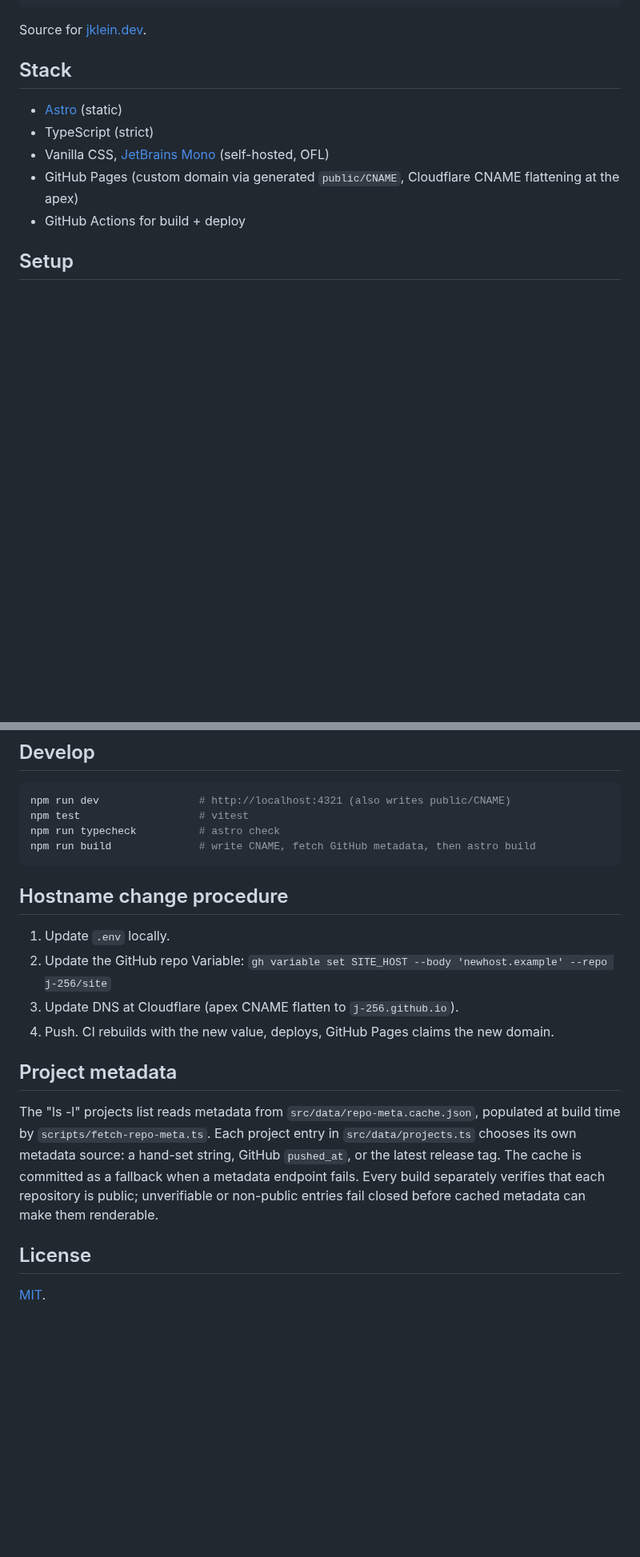
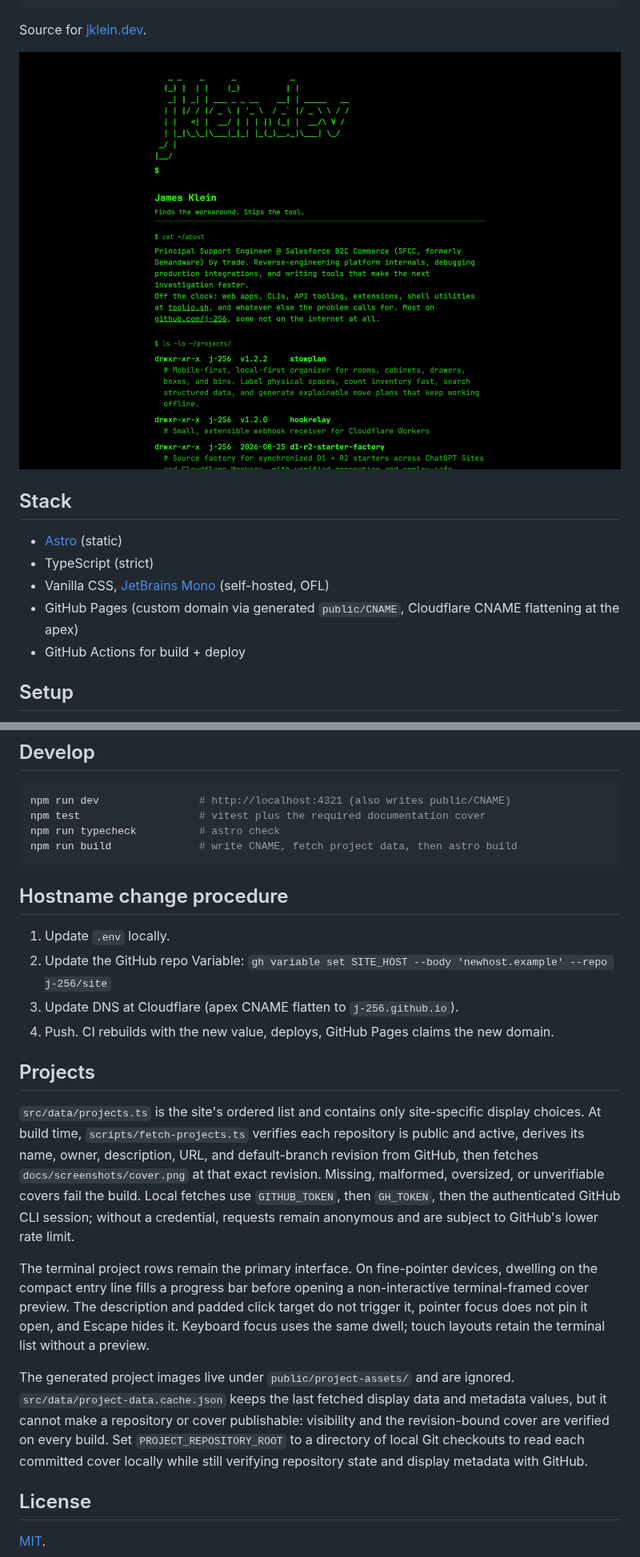
Before and after one commit to j-256/site, a Markdown page: README.md, 2 parts joined by grey strips. Shown at 80% size. GitHub-like rendering; pictures changed too: docs/screenshots/cover.png (added); blank space fills up the shorter version.

````diff
--- a/README.md
+++ b/README.md
@@ -12,6 +12,8 @@
 ```
 
 Source for [jklein.dev](https://jklein.dev/).
+
+![Terminal project listing on jklein.dev](docs/screenshots/cover.png)
 
 ## Stack
 
@@ -37,9 +39,9 @@ npm install
 
 ```bash
 npm run dev                # http://localhost:4321 (also writes public/CNAME)
-npm test                   # vitest
+npm test                   # vitest plus the required documentation cover
 npm run typecheck          # astro check
-npm run build              # write CNAME, fetch GitHub metadata, then astro build
+npm run build              # write CNAME, fetch project data, then astro build
 ```
 
 ## Hostname change procedure
@@ -49,9 +51,13 @@ npm run build              # write CNAME, fetch GitHub metadata, then astro buil
 3. Update DNS at Cloudflare (apex CNAME flatten to `j-256.github.io`).
 4. Push. CI rebuilds with the new value, deploys, GitHub Pages claims the new domain.
 
-## Project metadata
+## Projects
 
-The "ls -l" projects list reads metadata from `src/data/repo-meta.cache.json`, populated at build time by `scripts/fetch-repo-meta.ts`. Each project entry in `src/data/projects.ts` chooses its own metadata source: a hand-set string, GitHub `pushed_at`, or the latest release tag. The cache is committed as a fallback when a metadata endpoint fails. Every build separately verifies that each repository is public; unverifiable or non-public entries fail closed before cached metadata can make them renderable.
+`src/data/projects.ts` is the site's ordered list and contains only site-specific display choices. At build time, `scripts/fetch-projects.ts` verifies each repository is public and active, derives its name, owner, description, URL, and default-branch revision from GitHub, then fetches `docs/screenshots/cover.png` at that exact revision. Missing, malformed, oversized, or unverifiable covers fail the build. Local fetches use `GITHUB_TOKEN`, then `GH_TOKEN`, then the authenticated GitHub CLI session; without a credential, requests remain anonymous and are subject to GitHub's lower rate limit.
+
+The terminal project rows remain the primary interface. On fine-pointer devices, dwelling on the compact entry line fills a progress bar before opening a non-interactive terminal-framed cover preview. The description and padded click target do not trigger it, pointer focus does not pin it open, and Escape hides it. Keyboard focus uses the same dwell; touch layouts retain the terminal list without a preview.
+
+The generated project images live under `public/project-assets/` and are ignored. `src/data/project-data.cache.json` keeps the last fetched display data and metadata values, but it cannot make a repository or cover publishable: visibility and the revision-bound cover are verified on every build. Set `PROJECT_REPOSITORY_ROOT` to a directory of local Git checkouts to read each committed cover locally while still verifying repository state and display metadata with GitHub.
 
 ## License
 
````
Also changed, not shown: AGENTS.md (+2 -8 lines), 18 other files.
